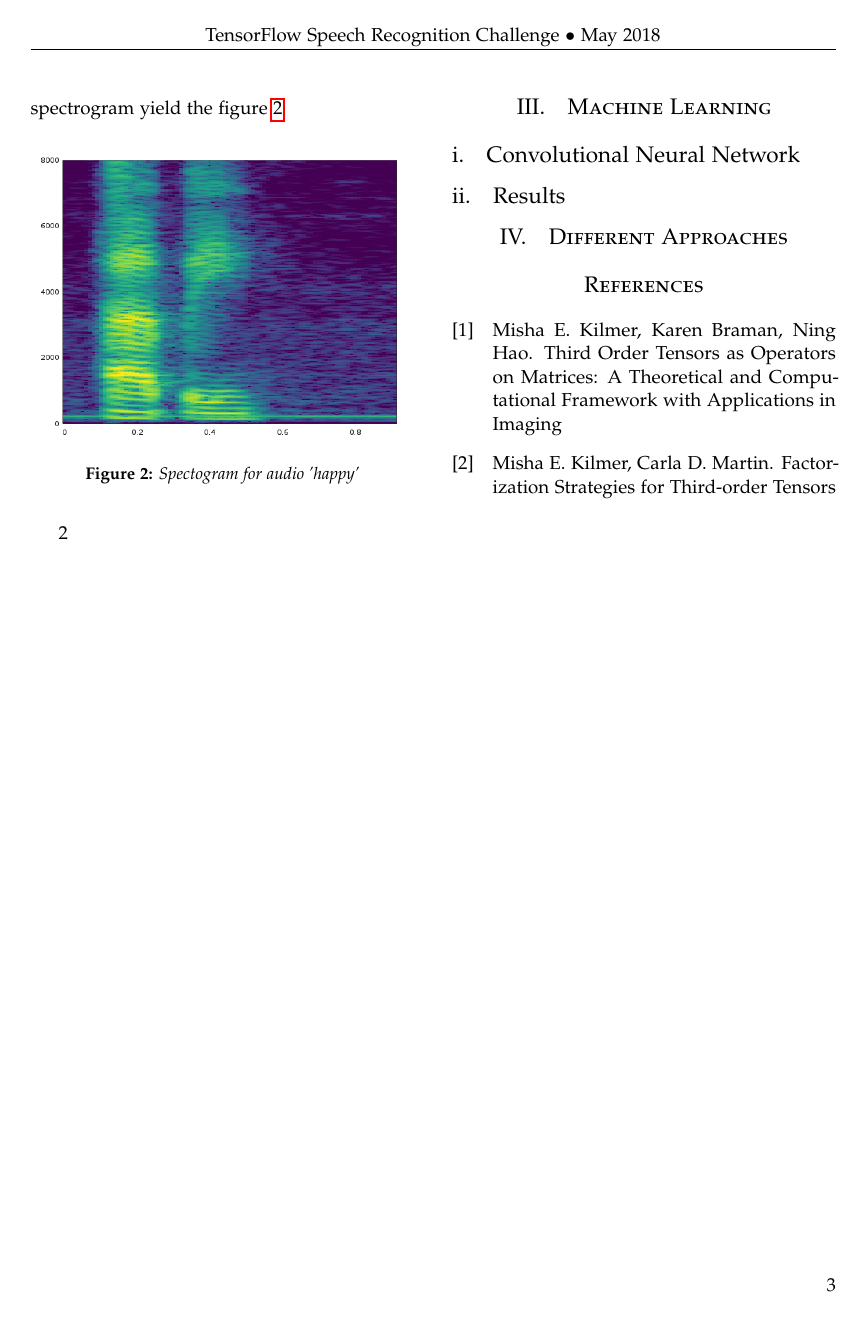
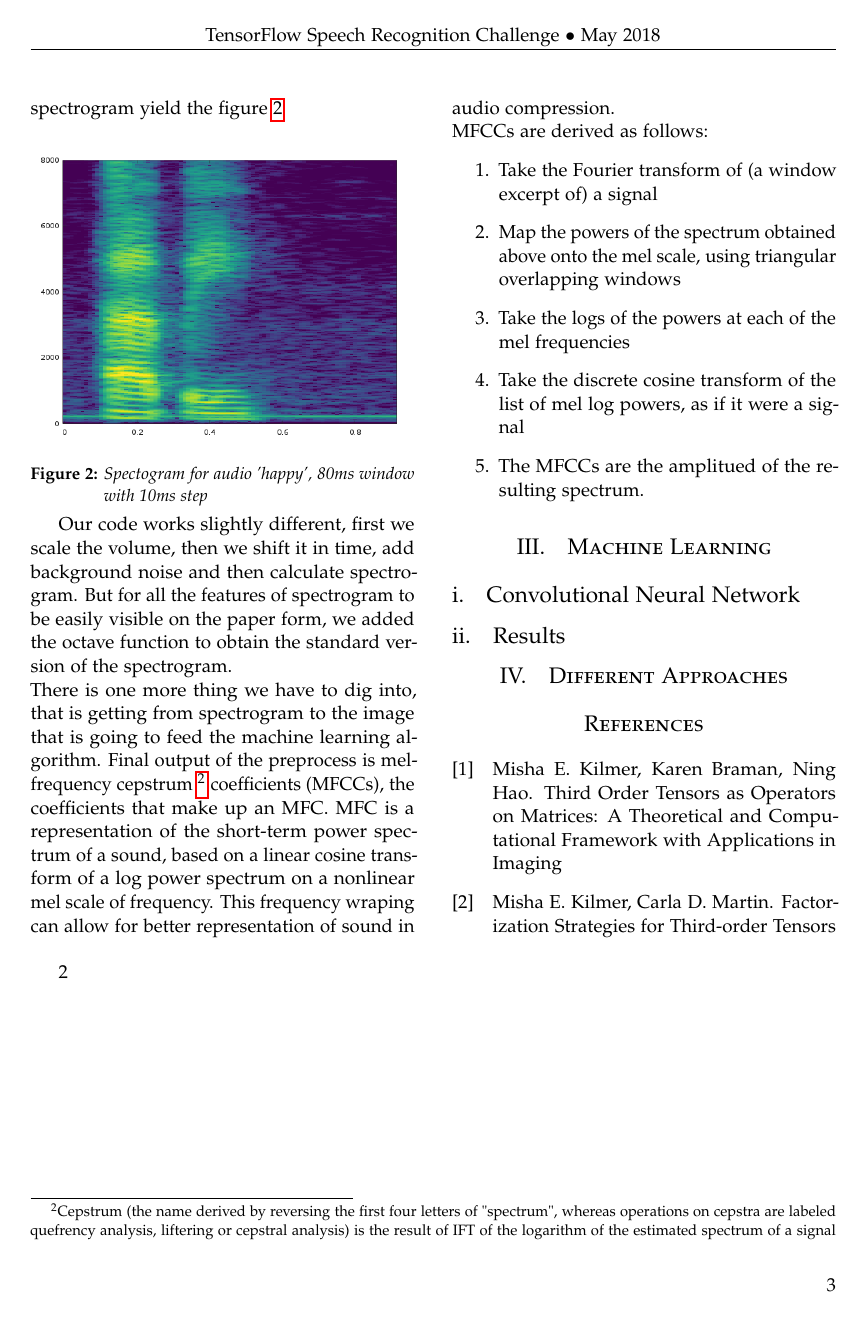
Before and after one commit to Qkvad/SpeechRecognition, a LaTeX document (doc/TensorFlow Speech Recognition Challenge.tex): page 3 of 3. Compiled offline with pdfLaTeX.

Commit message:
ADD: doc/tex/ preprocess (done)

```diff
--- a/doc/TensorFlow Speech Recognition Challenge.tex
+++ b/doc/TensorFlow Speech Recognition Challenge.tex
@@ -132,10 +132,19 @@ After running our code in Octave to generate spectrogram yield the figure~\ref{i
 \begin{Figure}
 	\centering
 	\includegraphics[width=1.0\textwidth]{happy-specgram}
-	\captionof{figure}{Spectogram for audio 'happy'}
+	\captionof{figure}{Spectogram for audio 'happy', 80ms window with 10ms step}
 	\label{img:specgramStanje}
 \end{Figure}
-
+Our code works slightly different, first we scale the volume, then we shift it in time, add background noise and then calculate spectrogram. But for all the features of spectrogram to be easily visible on the paper form, we added the octave function to obtain the standard version of the spectrogram.\\
+There is one more thing we have to dig into, that is getting from spectrogram to the image that is going to feed the machine learning algorithm. Final output of the preprocess is mel-frequency cepstrum \footnote{Cepstrum (the name derived by reversing the first four letters of "spectrum", whereas operations on cepstra are labeled quefrency analysis, liftering or cepstral analysis) is the result of IFT of the logarithm of the estimated spectrum of a signal} coefficients (MFCCs), the coefficients that make up an MFC. MFC is a representation of the short-term power spectrum of a sound, based on a linear cosine transform of a log power spectrum on a nonlinear mel scale of frequency. This frequency wraping can allow for better representation of sound in audio compression. \\
+MFCCs are derived as follows:
+\begin{enumerate}
+	\item Take the Fourier transform of (a window excerpt of) a signal
+	\item Map the powers of the spectrum obtained above onto the mel scale, using triangular overlapping windows
+	\item Take the logs of the powers at each of the mel frequencies
+	\item Take the discrete cosine transform of the list of mel log powers, as if it were a signal
+	\item The MFCCs are the amplitued of the resulting spectrum.
+\end{enumerate}
 %------------------------------------------------
 \section{Machine Learning}
 
```
Also changed, not shown: doc/TensorFlow Speech Recognition Challenge.pdf.
